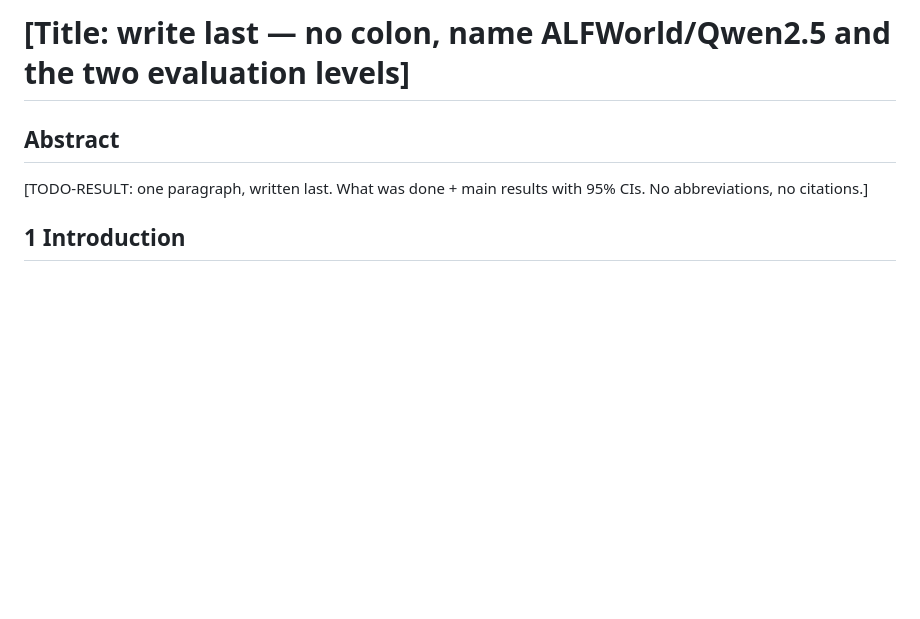
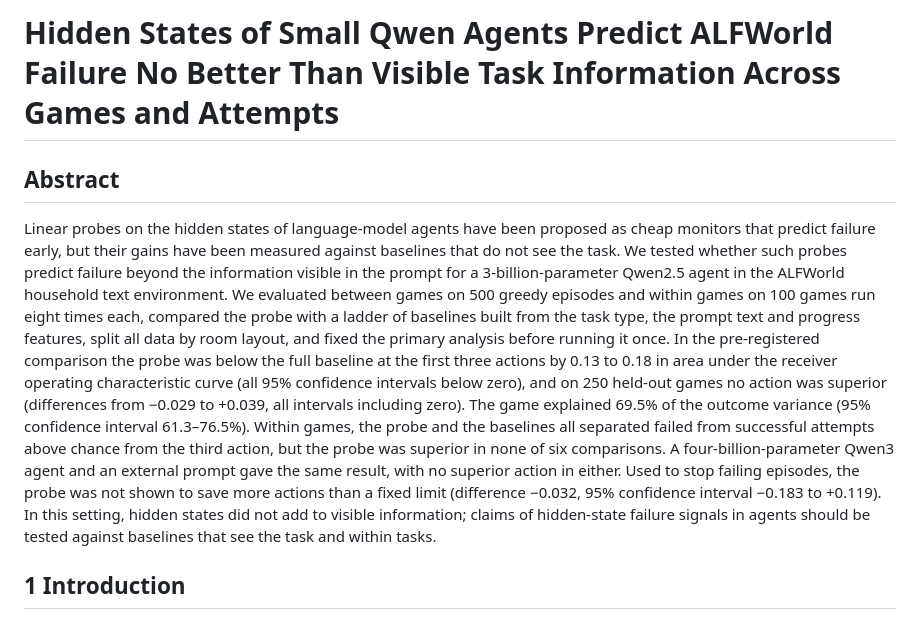
Before and after one commit to kimhyunji24/research, a Markdown page: docs/paper_draft_en.md, the part around the change. Rendered like a GitHub page; blank space fills up the shorter version.

```diff
--- a/docs/paper_draft_en.md
+++ b/docs/paper_draft_en.md
@@ -1,4 +1,7 @@
-# [Title: write last — no colon, name ALFWorld/Qwen2.5 and the two evaluation levels]
+# Hidden States of Small Qwen Agents Predict ALFWorld Failure No Better Than Visible Task Information Across Games and Attempts
+<!-- Title draft 2026-10-20 (no colon; names ALFWorld, the Qwen actors and the two evaluation levels). Alternatives:
+     (a) Probing Small Qwen Agents in ALFWorld Finds No Failure Signal Beyond Visible Task Information Between or Within Games
+     (b) Do Hidden States Reveal Agent Failure Beyond the Task? A Controlled Test in ALFWorld  [has a question mark; check venue style] -->
 
 <!-- Draft started 2026-10-17. Target (changed 2026-10-17): main conference or journal paper; venue TBD. Extra experiments needed: plan section 7. Plan: docs/paper_revision_plan_2026-10-17.md.
      Writing order (per plan): Method -> Results -> Discussion -> Conclusion -> Introduction -> Abstract -> Title.
@@ -7,7 +10,16 @@
      All numbers from results/*.csv (task_qwen3_4b*, task_react_qwen25_3b*, success_react_vs_v2*, react_transfer_qwen25_3b*, early_stop_3b*, pilot_action_patterns.txt) and docs/model_pilot_plan_2026-10-17.md. -->
 
 ## Abstract
-[TODO-RESULT: one paragraph, written last. What was done + main results with 95% CIs. No abbreviations, no citations.]
+Linear probes on the hidden states of language-model agents have been proposed as cheap monitors that predict failure early, but their gains have been measured against baselines that do not see the task.
+We tested whether such probes predict failure beyond the information visible in the prompt for a 3-billion-parameter Qwen2.5 agent in the ALFWorld household text environment.
+We evaluated between games on 500 greedy episodes and within games on 100 games run eight times each, compared the probe with a ladder of baselines built from the task type, the prompt text and progress features,
+split all data by room layout, and fixed the primary analysis before running it once.
+In the pre-registered comparison the probe was below the full baseline at the first three actions by 0.13 to 0.18 in area under the receiver operating characteristic curve (all 95% confidence intervals below zero),
+and on 250 held-out games no action was superior (differences from −0.029 to +0.039, all intervals including zero).
+The game explained 69.5% of the outcome variance (95% confidence interval 61.3–76.5%). Within games, the probe and the baselines all separated failed from successful attempts above chance from the third action,
+but the probe was superior in none of six comparisons. A four-billion-parameter Qwen3 agent and an external prompt gave the same result, with no superior action in either.
+Used to stop failing episodes, the probe was not shown to save more actions than a fixed limit (difference −0.032, 95% confidence interval −0.183 to +0.119).
+In this setting, hidden states did not add to visible information; claims of hidden-state failure signals in agents should be tested against baselines that see the task and within tasks.
 
 ## 1 Introduction
 <!-- 2026-10-20 draft from a separate writing session (citations checked against arXiv HTML for [1]-[10], [12], [13]); merged here with: [11] lowered to "cited by [10]" (original not read),
```
Also changed, not shown: docs/paper_draft_ko.md (+13 -2 lines).
